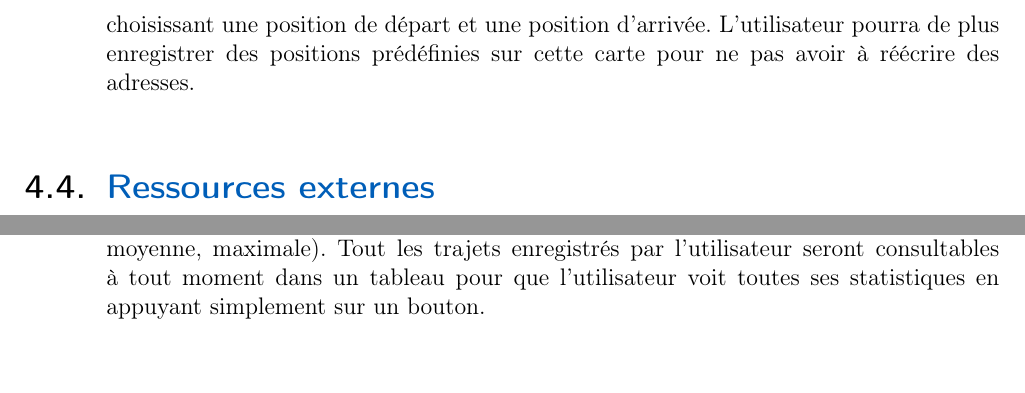
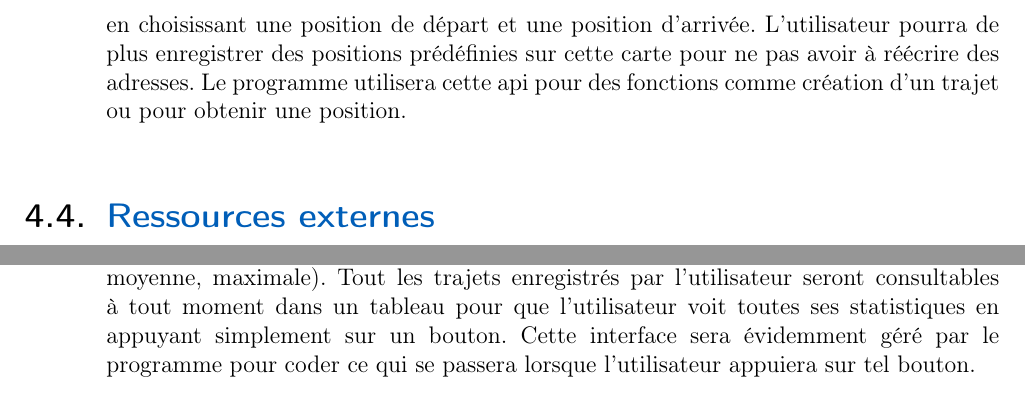
Before and after one commit to PRO3600-Developpement-Informatique/GhostRun, a LaTeX thesis (documents/rapport/main.tex, which reads documents/rapport/chapters/20-RegroupementModulaire.tex): two parts of page 12 of 17, joined at a grey line, cut so that both start at the same text, the shorter picture padded with empty space. Compiled offline with pdfLaTeX.

Commit message:
Flux des différents modules

```diff
--- a/documents/rapport/chapters/20-RegroupementModulaire.tex
+++ b/documents/rapport/chapters/20-RegroupementModulaire.tex
@@ -27,6 +27,7 @@ Le programme principal communiquera avec la base de données locale et cette bas
 Nous allons utilisé l'API de Google Maps pour avoir la carte sur notre application.
 Elle permettra à l'utilisateur de voir sa position actuelle et de préparer une course en choisissant une position de départ et une position d'arrivée.
 L'utilisateur pourra de plus enregistrer des positions prédéfinies sur cette carte pour ne pas avoir à réécrire des adresses.
+Le programme utilisera cette api pour des fonctions comme création d'un trajet ou pour obtenir une position.
 
 \section{Ressources externes}
 Les ressources externes permettent de stocker tout ce qui ne peut pas être stocké dans la base de données.
@@ -38,3 +39,4 @@ L'interface Homme-Machine permettra à l'utilisateur de voir la carte de Google
 ainsi que son fantôme en temps réel pour savoir si il arrive à aller plus vite que lui.
 Il pourra choisir facilement le trajet de son choix, son moyen de transport et voir ses statistiques sur celui-ci (comme sa vitesse moyenne, maximale).
 Tout les trajets enregistrés par l'utilisateur seront consultables à tout moment dans un tableau pour que l'utilisateur voit toutes ses statistiques en appuyant simplement sur un bouton.
+Cette interface sera évidemment géré par le programme pour coder ce qui se passera lorsque l'utilisateur appuiera sur tel bouton.
```
